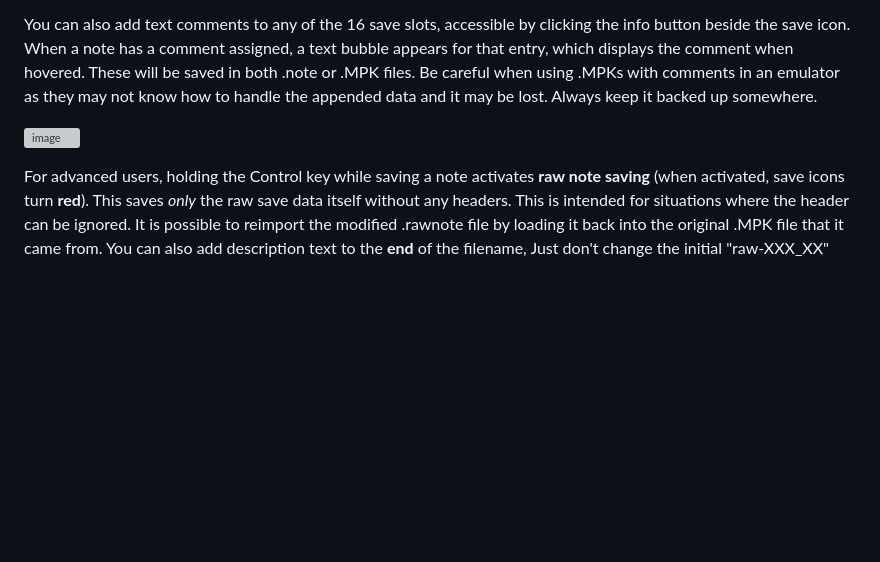
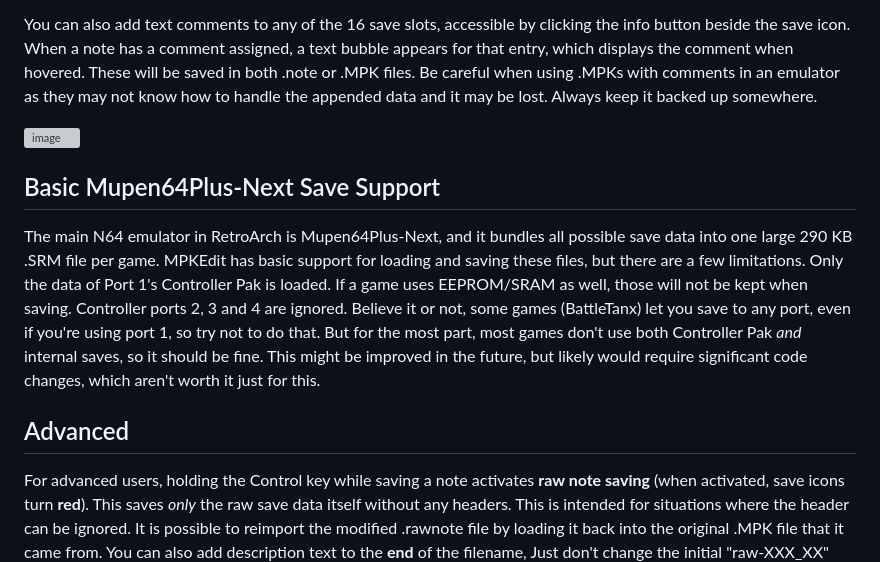
Before and after one commit to bryc/mpkedit, a Markdown page: README.md, the part around the change. Rendered like a GitHub page; blank space fills up the shorter version; grey boxes are pictures that could not be loaded.

Commit message:
Add info about m64pnx

```diff
--- a/README.md
+++ b/README.md
@@ -21,6 +21,12 @@ You can also add text comments to any of the 16 save slots, accessible by clicki
 
 ![image](https://user-images.githubusercontent.com/1408749/44122120-7ba24680-9ff0-11e8-8997-b84e3a5378a8.png)
 
+## Basic Mupen64Plus-Next Save Support
+
+The main N64 emulator in RetroArch is Mupen64Plus-Next, and it bundles all possible save data into one large 290 KB .SRM file per game. MPKEdit has basic support for loading and saving these files, but there are a few limitations. Only the data of Port 1's Controller Pak is loaded. If a game uses EEPROM/SRAM as well, those will not be kept when saving. Controller ports 2, 3 and 4 are ignored. Believe it or not, some games (BattleTanx) let you save to any port, even if you're using port 1, so try not to do that. But for the most part, most games don't use both Controller Pak _and_ internal saves, so it should be fine. This might be improved in the future, but likely would require significant code changes, which aren't worth it just for this.
+
+## Advanced
+
 For advanced users, holding the Control key while saving a note activates **raw note saving** (when activated, save icons turn **red**). This saves _only_ the raw save data itself without any headers. This is intended for situations where the header can be ignored. It is possible to reimport the modified .rawnote file by loading it back into the original .MPK file that it came from. You can also add description text to the **end** of the filename, Just don't change the initial "raw-XXX_XX" part at the beginning of the filename, as that is how it knows where to put it back. The modified .rawnote data **MUST be the same size as the original**, as you cannot alter the size of the note data this way.
 
 Mempaks are sometimes used with utilities like GameShark to back up cartridge saves (.EEP files), so the .rawnote files will work in emulators once renamed properly. Currently, GameShark features are **not officially supported**, it's just a handy tip. BOBdotEXE made a nice tutorial covering more advanced GameShark usage here, but a hex editor will be required: https://www.youtube.com/watch?v=PpolokImIeU.
```
